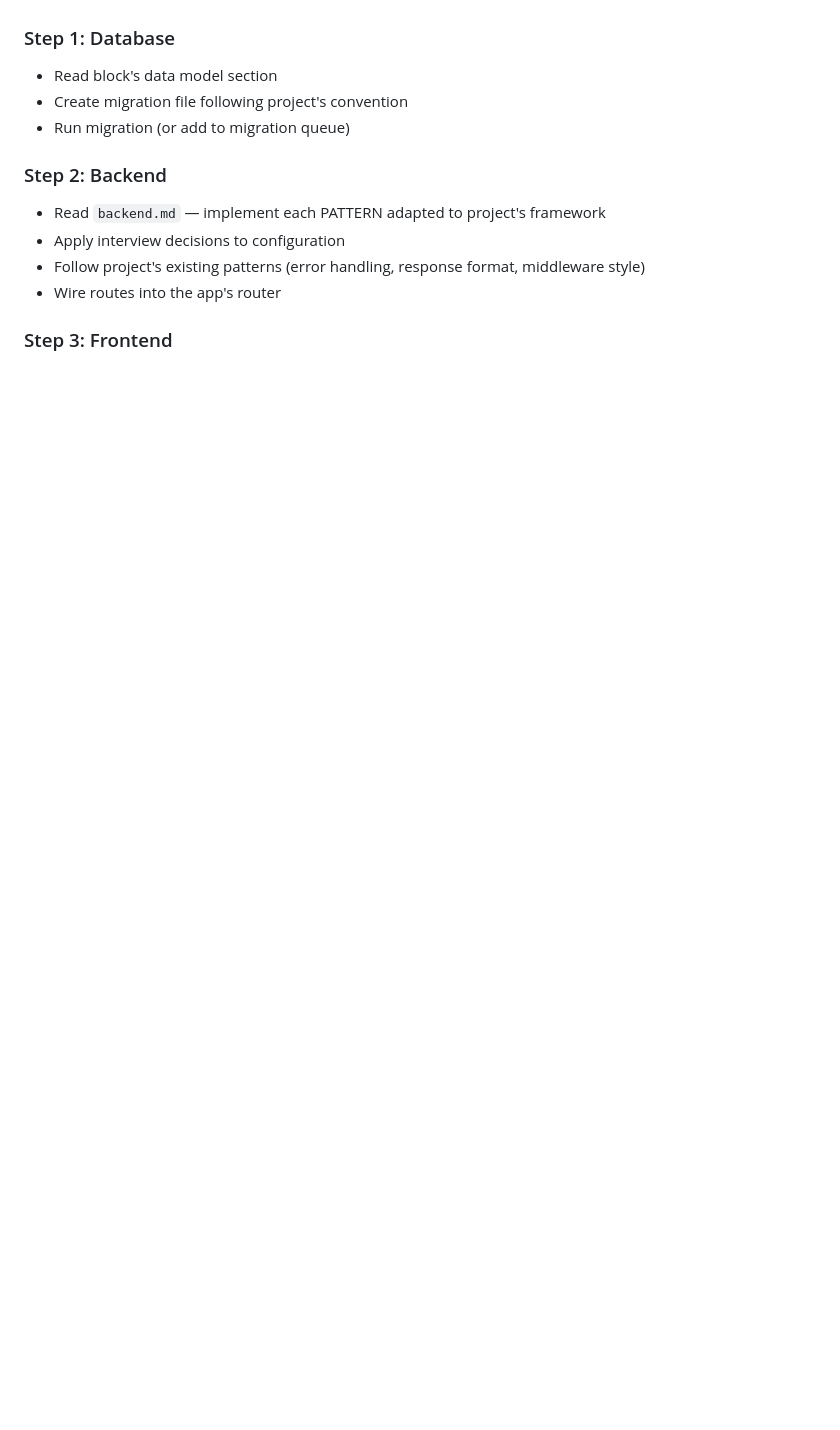
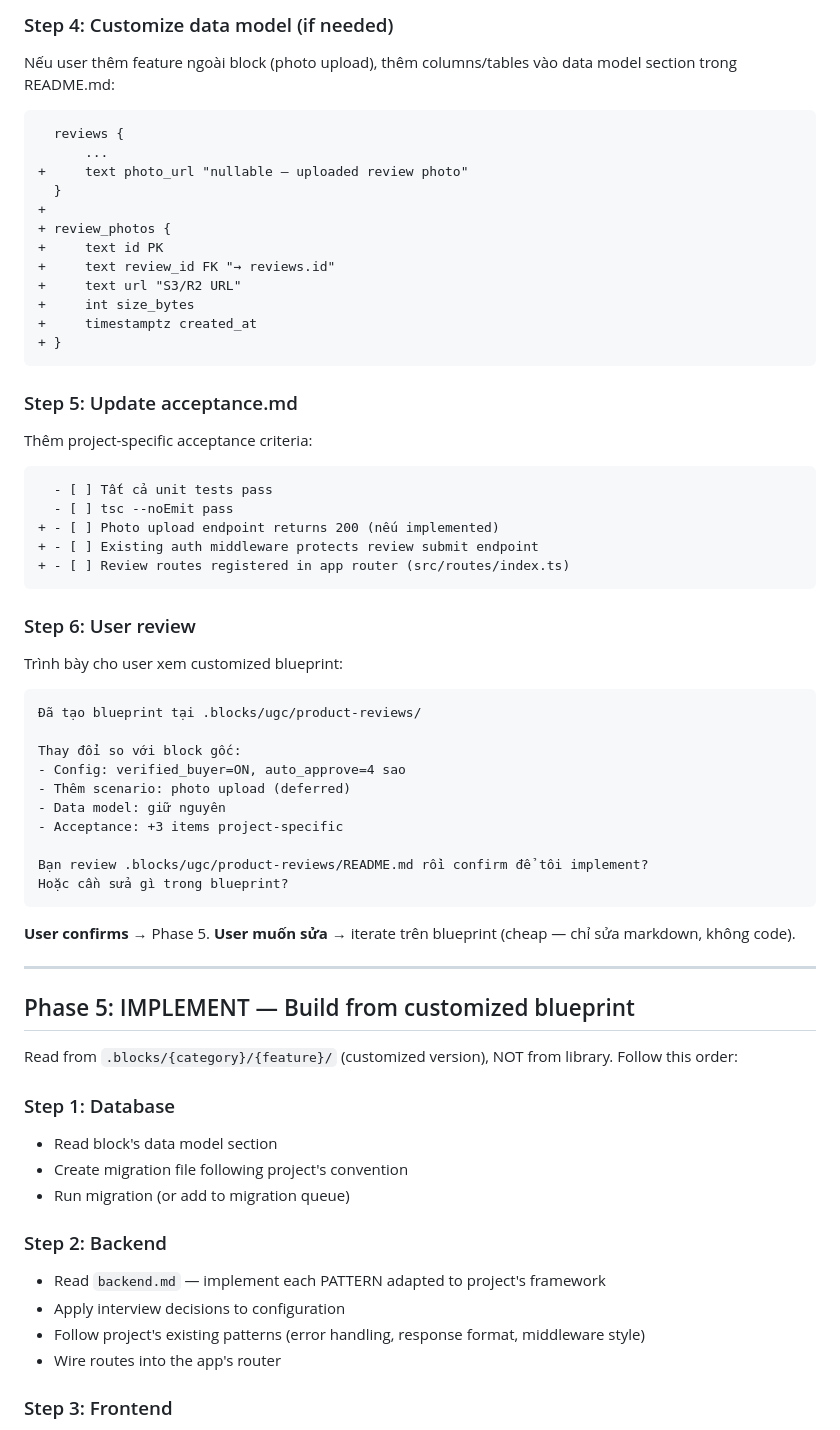
Before and after one commit to nguyenvanduocit/primitive-blocks-specs, a Markdown page: skills/implement-block.md, the part around one of its changes. GitHub-like rendering; blank space fills up the shorter version.

````diff
--- a/skills/implement-block.md
+++ b/skills/implement-block.md
@@ -178,3 +228,60 @@ Now implement the block into the current codebase. Follow this order:
+### Step 4: Customize data model (if needed)
+
+Nếu user thêm feature ngoài block (photo upload), thêm columns/tables vào data model
+section trong README.md:
+
+```diff
+  reviews {
+      ...
++     text photo_url "nullable — uploaded review photo"
+  }
++
++ review_photos {
++     text id PK
++     text review_id FK "→ reviews.id"
++     text url "S3/R2 URL"
++     int size_bytes
++     timestamptz created_at
++ }
+```
+
+### Step 5: Update acceptance.md
+
+Thêm project-specific acceptance criteria:
+```diff
+  - [ ] Tất cả unit tests pass
+  - [ ] tsc --noEmit pass
++ - [ ] Photo upload endpoint returns 200 (nếu implemented)
++ - [ ] Existing auth middleware protects review submit endpoint
++ - [ ] Review routes registered in app router (src/routes/index.ts)
+```
+
+### Step 6: User review
+
+Trình bày cho user xem customized blueprint:
+
+```
+Đã tạo blueprint tại .blocks/ugc/product-reviews/
+
+Thay đổi so với block gốc:
+- Config: verified_buyer=ON, auto_approve=4 sao
+- Thêm scenario: photo upload (deferred)
+- Data model: giữ nguyên
+- Acceptance: +3 items project-specific
+
+Bạn review .blocks/ugc/product-reviews/README.md rồi confirm để tôi implement?
+Hoặc cần sửa gì trong blueprint?
+```
+
+**User confirms** → Phase 5.
+**User muốn sửa** → iterate trên blueprint (cheap — chỉ sửa markdown, không code).
+
+---
+
+## Phase 5: IMPLEMENT — Build from customized blueprint
+
+Read from `.blocks/{category}/{feature}/` (customized version), NOT from library.
+Follow this order:
 
 ### Step 1: Database
 - Read block's data model section
````
Also changed, not shown: other parts of skills/implement-block.md (+99 -31 lines).
